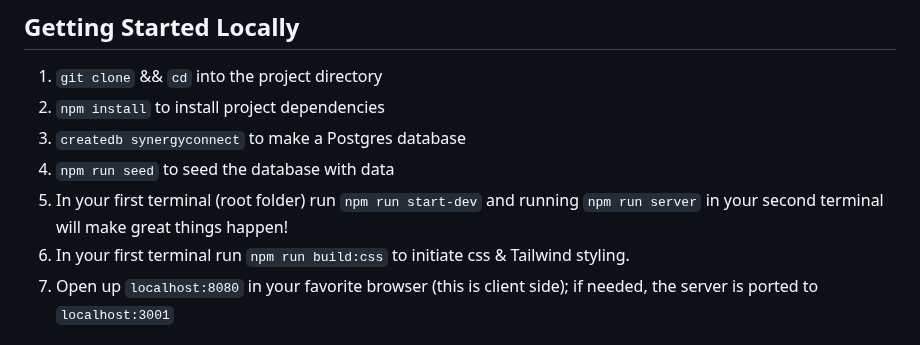
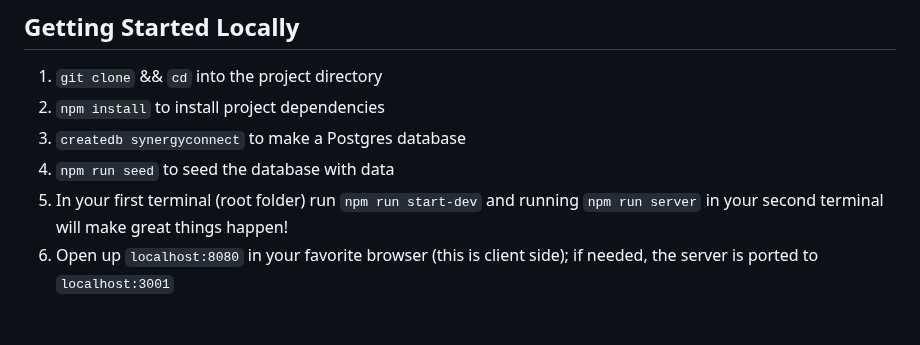
Before and after one commit to team-fun/SynergyConnect, a Markdown page: README.md, the part around the change. Rendered like a GitHub page.

```diff
--- a/README.md
+++ b/README.md
@@ -24,7 +24,6 @@ The world is full of ways to talk and share with others.  Synergy Connect helps
 1.  `createdb synergyconnect` to make a Postgres database
 1.  `npm run seed` to seed the database with data
 1.  In your first terminal (root folder) run `npm run start-dev` and running `npm run server` in your second terminal will make great things happen!
-1.  In your first terminal run `npm run build:css` to initiate css & Tailwind styling.
 1.  Open up `localhost:8080` in your favorite browser (this is client side); if needed, the server is ported to `localhost:3001`
 
 ## To-do Board
```
